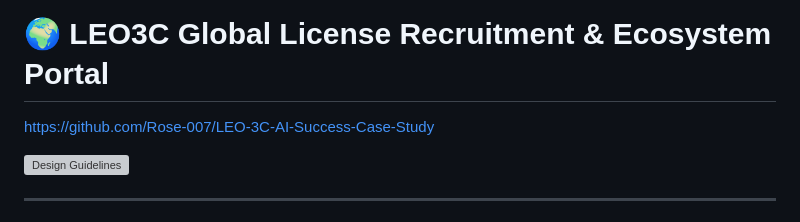
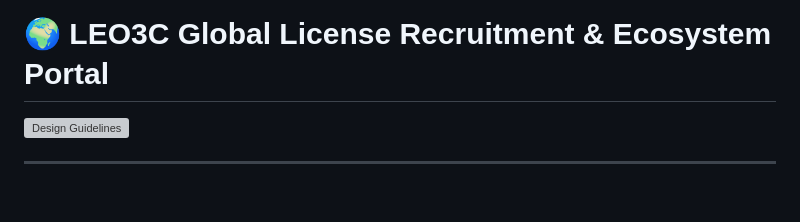
Before and after one commit to Rose-007/LEO3C-Global-License-Recruitment, a Markdown page: README.md, the part around the change. GitHub-like rendering; blank space fills up the shorter version; grey boxes are pictures that could not be loaded.

```diff
--- a/README.md
+++ b/README.md
@@ -1,5 +1,5 @@
 # 🌍 LEO3C Global License Recruitment & Ecosystem Portal
-https://github.com/Rose-007/LEO-3C-AI-Success-Case-Study
+
 
 ![Design Guidelines](Leo3c-hand.jpg)
 
```
